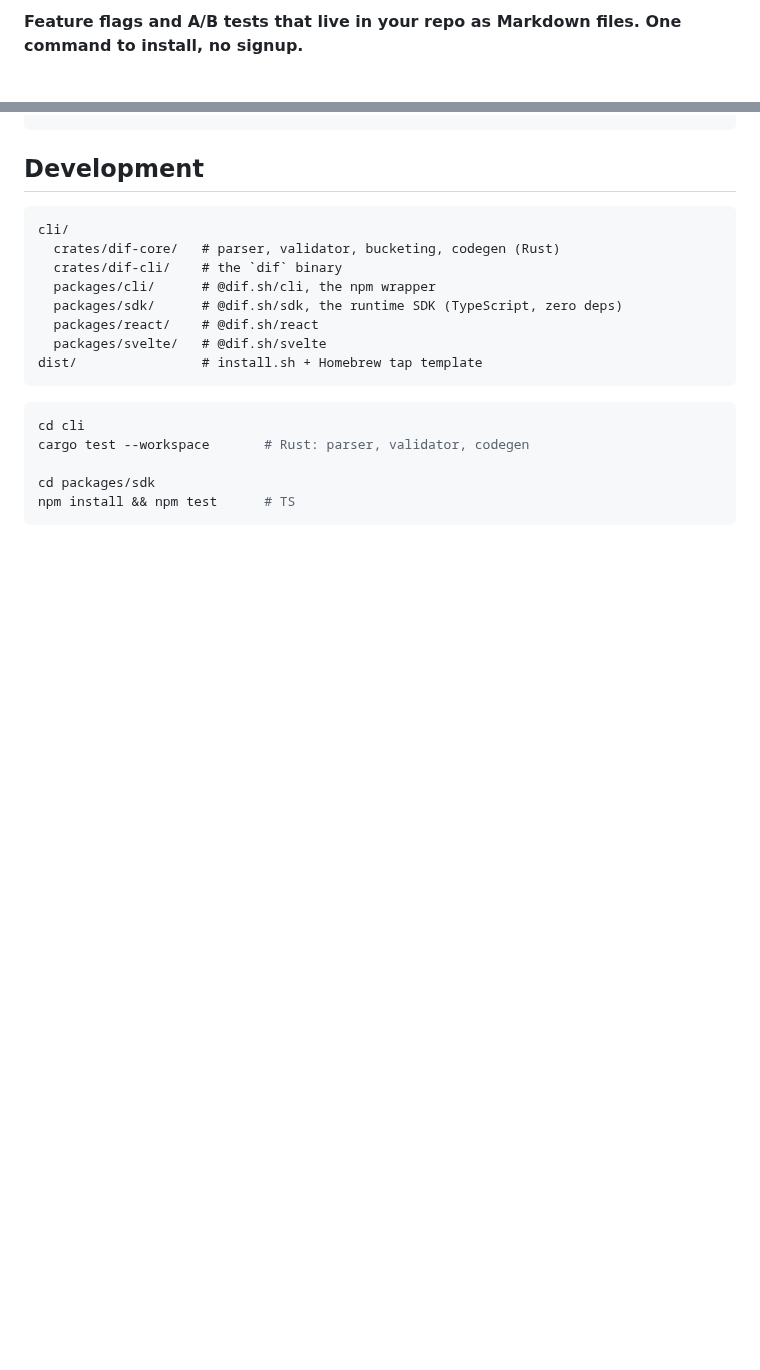
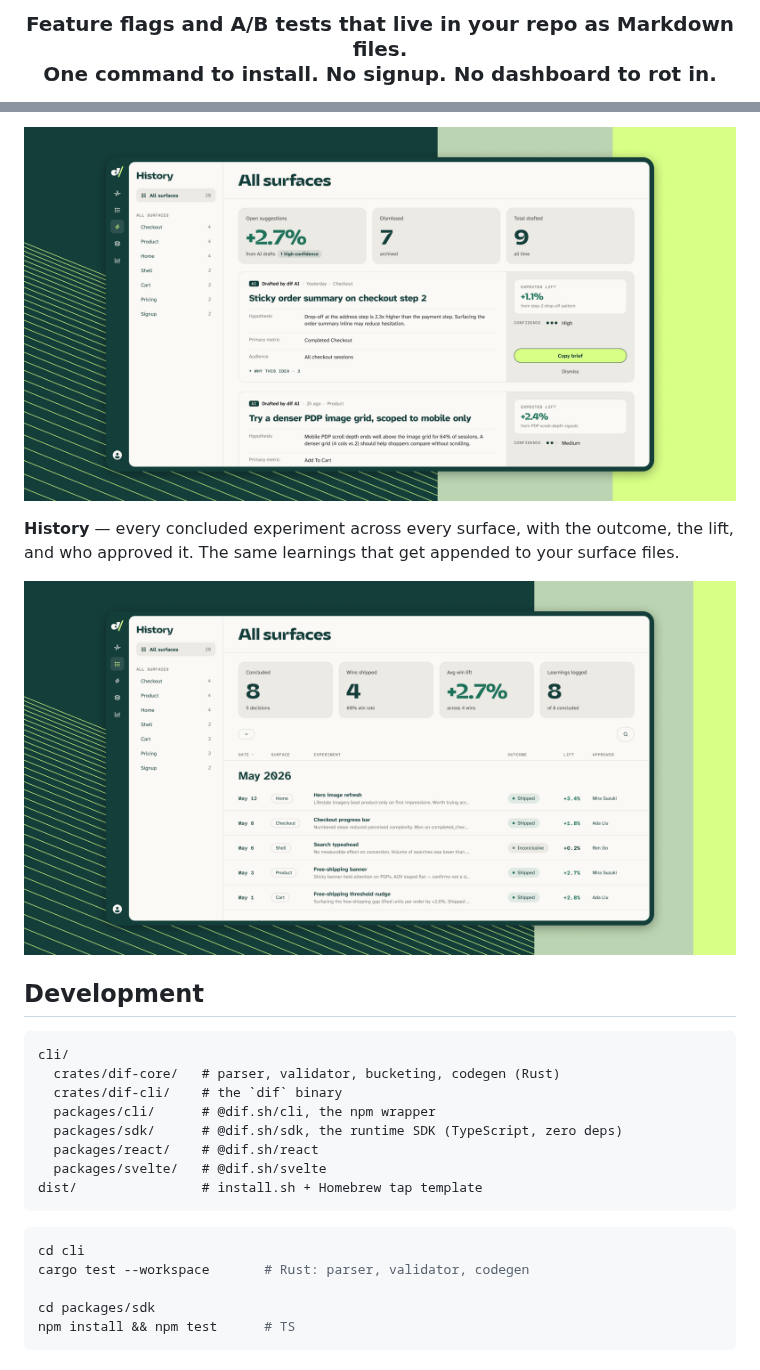
Before and after one commit to dif-sh/dif, a Markdown page: README.md, 2 parts joined by grey strips. GitHub-like rendering; pictures changed too: assets/history.png (added), assets/suggestions.png (added); blank space fills up the shorter version.

Commit message:
chore: readme and helpful assets (#33)

```diff
--- a/README.md
+++ b/README.md
@@ -2,3 +6,3 @@
 
-**Feature flags and A/B tests that live in your repo as Markdown files. One command to install, no signup.**
+<h3 align="center">Feature flags and A/B tests that live in your repo as Markdown files.<br>One command to install. No signup. No dashboard to rot in.</h3>
 
@@ -233,3 +303,10 @@ dif.track("revenue", { value: 49 });
+![Suggestions: AI-drafted experiment briefs with hypothesis, primary metric, and expected lift](assets/suggestions.png)
+
+**History** — every concluded experiment across every surface, with the
+outcome, the lift, and who approved it. The same learnings that get appended
+to your surface files.
+
+![History: concluded experiments across all surfaces with outcome, lift, and approver](assets/history.png)
 
 ## Development
 
```
Also changed, not shown: other parts of README.md (+80 -10 lines), assets/commands.png (added), assets/header-alt.png (added), assets/surfaces.png (added), assets/tree.png (added).
